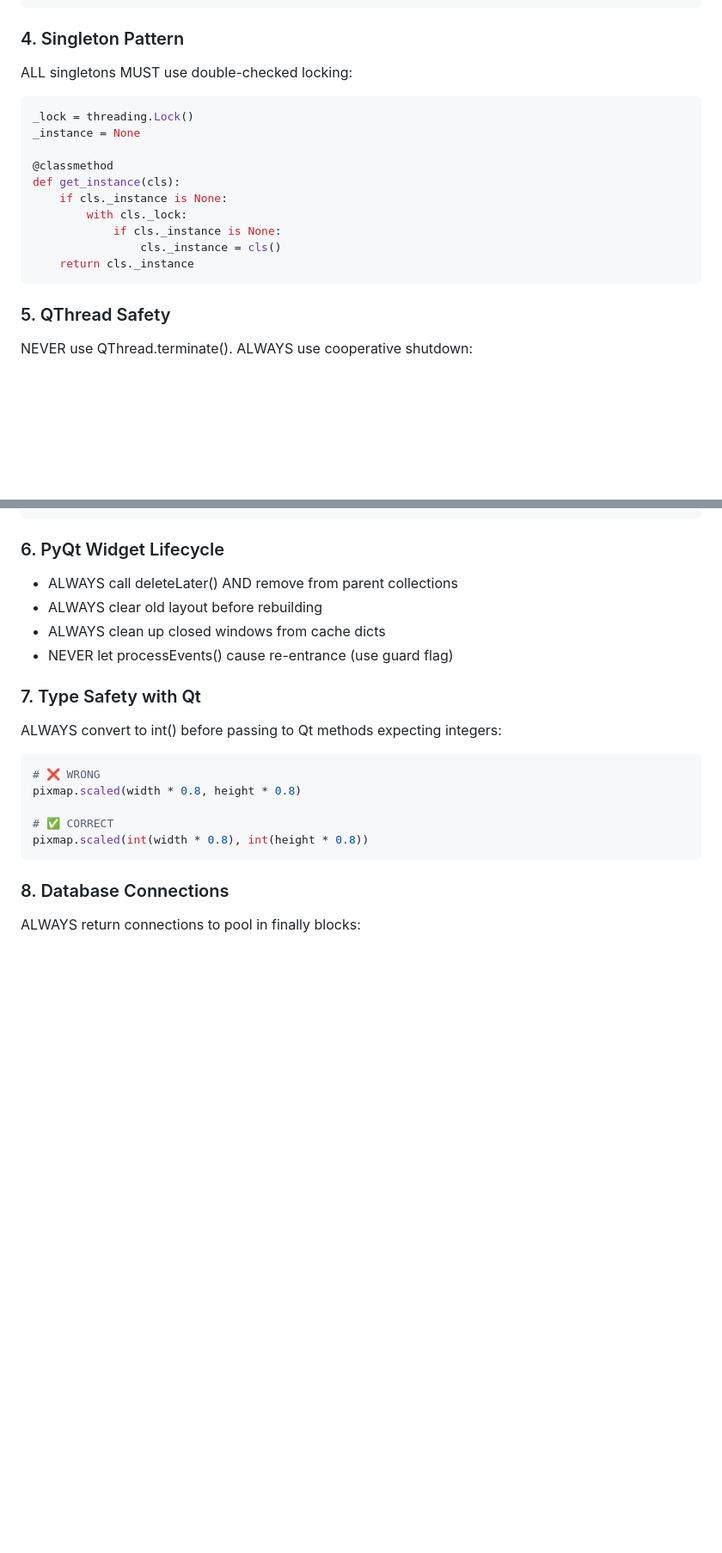
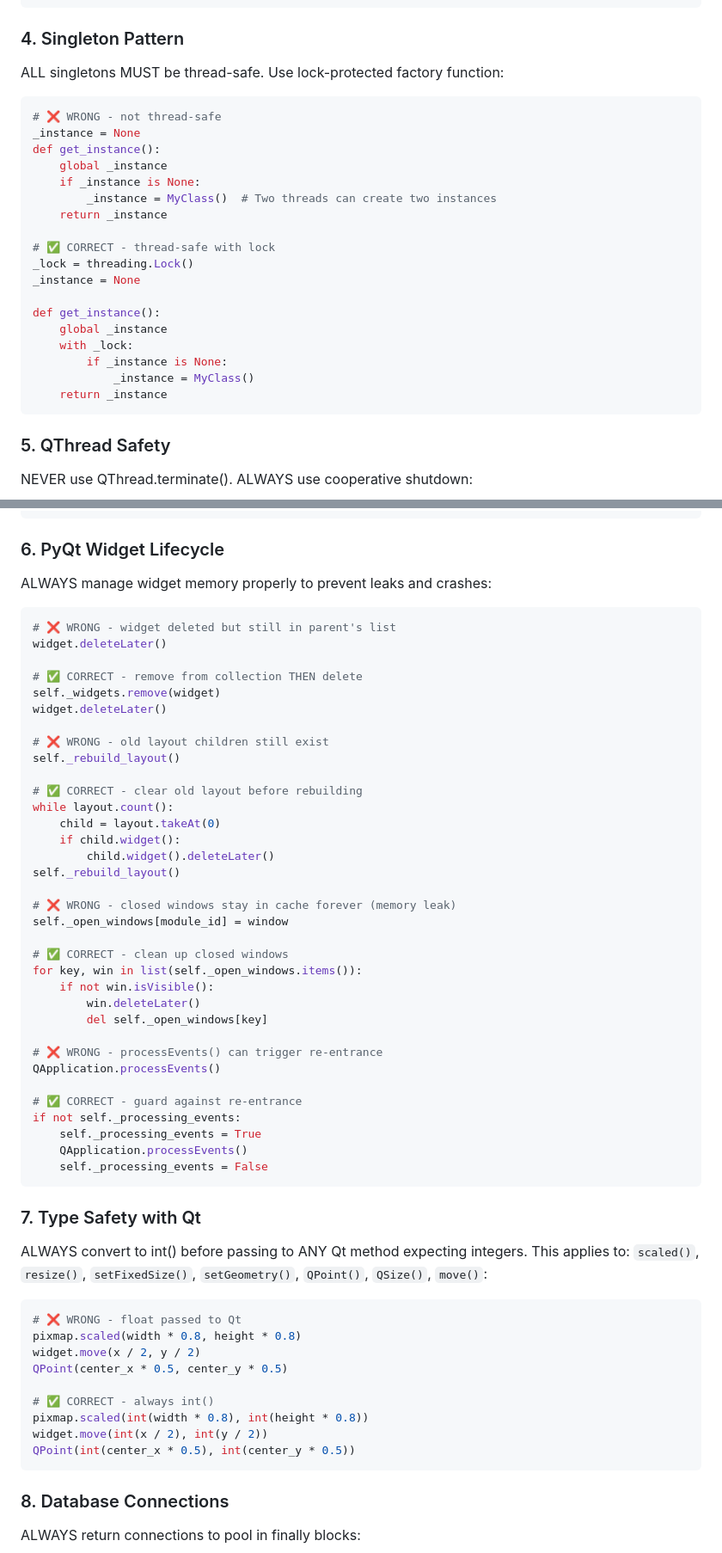
Before and after one commit to Insightify2029/integra, a Markdown page: CLAUDE.md, 2 parts joined by grey strips. Shown at 86% size. GitHub-like rendering; blank space fills up the shorter version.

Commit message:
Improve 4 mandatory rules with better examples and clarity
- Rule 4 (Singleton): Simplified to standard lock pattern (no double-checked
  locking), added wrong vs correct comparison
- Rule 6 (Widget Lifecycle): Added code examples for all 4 sub-rules
  (deleteLater, clear layout, window cache, processEvents guard)
- Rule 7 (Type Safety): Expanded to cover all Qt methods (resize, move,
  QPoint, QSize, setGeometry), not just scaled()
- Rule 11 (Theme): Added practical code examples using QPalette and
  get_current_theme() instead of just saying "don't hardcode"

https://claude.ai/code/session_01VoUQmjmy3zR7jErtsZGeWj

````diff
--- a/CLAUDE.md
+++ b/CLAUDE.md
@@ -87,18 +87,26 @@ with self._lock:
 ```
 
 ### 4. Singleton Pattern
-ALL singletons MUST use double-checked locking:
+ALL singletons MUST be thread-safe. Use lock-protected factory function:
 ```python
+# ❌ WRONG - not thread-safe
+_instance = None
+def get_instance():
+    global _instance
+    if _instance is None:
+        _instance = MyClass()  # Two threads can create two instances
+    return _instance
+
+# ✅ CORRECT - thread-safe with lock
 _lock = threading.Lock()
 _instance = None
 
-@classmethod
-def get_instance(cls):
-    if cls._instance is None:
-        with cls._lock:
-            if cls._instance is None:
-                cls._instance = cls()
-    return cls._instance
+def get_instance():
+    global _instance
+    with _lock:
+        if _instance is None:
+            _instance = MyClass()
+    return _instance
 ```
 
 ### 5. QThread Safety
@@ -114,19 +122,57 @@ thread.wait(3000)
 ```
 
 ### 6. PyQt Widget Lifecycle
-- ALWAYS call deleteLater() AND remove from parent collections
-- ALWAYS clear old layout before rebuilding
-- ALWAYS clean up closed windows from cache dicts
-- NEVER let processEvents() cause re-entrance (use guard flag)
+ALWAYS manage widget memory properly to prevent leaks and crashes:
+```python
+# ❌ WRONG - widget deleted but still in parent's list
+widget.deleteLater()
+
+# ✅ CORRECT - remove from collection THEN delete
+self._widgets.remove(widget)
+widget.deleteLater()
+
+# ❌ WRONG - old layout children still exist
+self._rebuild_layout()
+
+# ✅ CORRECT - clear old layout before rebuilding
+while layout.count():
+    child = layout.takeAt(0)
+    if child.widget():
+        child.widget().deleteLater()
+self._rebuild_layout()
+
+# ❌ WRONG - closed windows stay in cache forever (memory leak)
+self._open_windows[module_id] = window
+
+# ✅ CORRECT - clean up closed windows
+for key, win in list(self._open_windows.items()):
+    if not win.isVisible():
+        win.deleteLater()
+        del self._open_windows[key]
+
+# ❌ WRONG - processEvents() can trigger re-entrance
+QApplication.processEvents()
+
+# ✅ CORRECT - guard against re-entrance
+if not self._processing_events:
+    self._processing_events = True
+    QApplication.processEvents()
+    self._processing_events = False
+```
 
 ### 7. Type Safety with Qt
-ALWAYS convert to int() before passing to Qt methods expecting integers:
+ALWAYS convert to int() before passing to ANY Qt method expecting integers.
+This applies to: `scaled()`, `resize()`, `setFixedSize()`, `setGeometry()`, `QPoint()`, `QSize()`, `move()`:
 ```python
-# ❌ WRONG
+# ❌ WRONG - float passed to Qt
 pixmap.scaled(width * 0.8, height * 0.8)
+widget.move(x / 2, y / 2)
+QPoint(center_x * 0.5, center_y * 0.5)
 
-# ✅ CORRECT
+# ✅ CORRECT - always int()
 pixmap.scaled(int(width * 0.8), int(height * 0.8))
+widget.move(int(x / 2), int(y / 2))
+QPoint(int(center_x * 0.5), int(center_y * 0.5))
 ```
 
 ### 8. Database Connections
````
Also changed, not shown: other parts of CLAUDE.md (+17 -1 lines).
